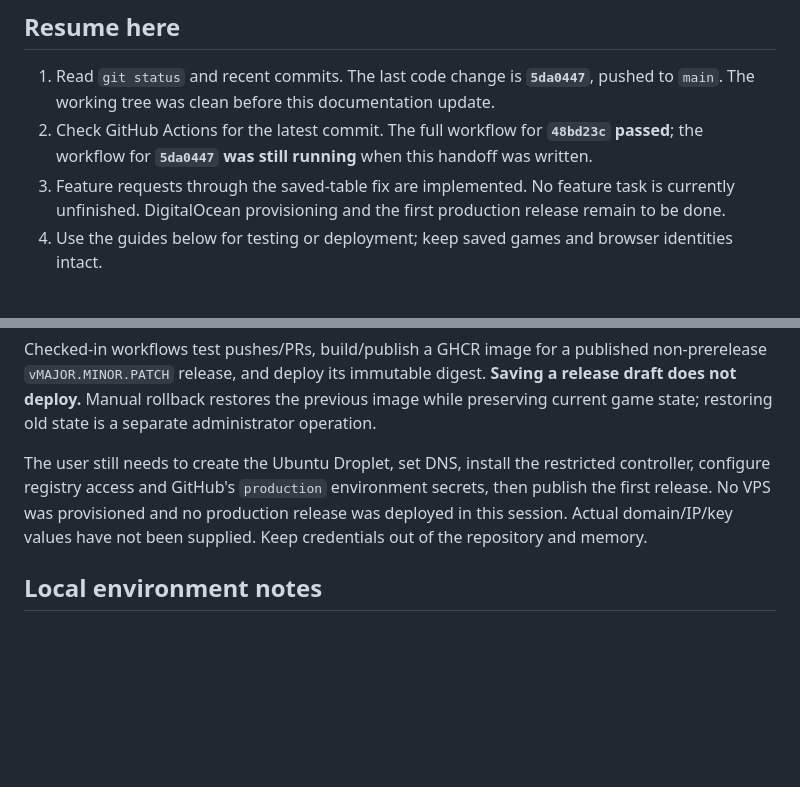
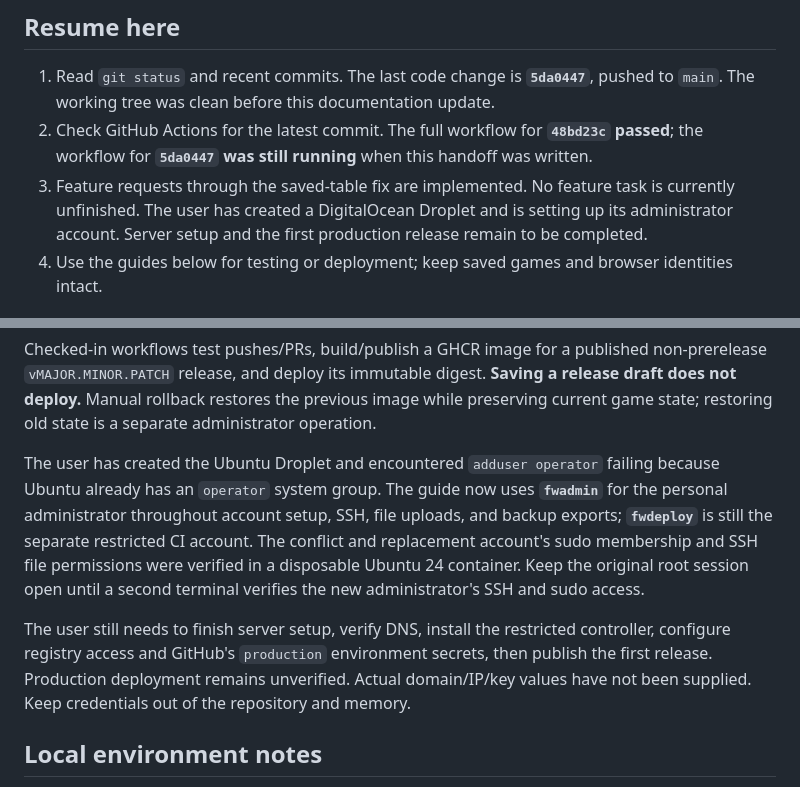
Before and after one commit to tr-io/four-winds, a Markdown page: MEMORY.md, 2 parts joined by grey strips. Drawn GitHub-style; blank space fills up the shorter version.

```diff
--- a/MEMORY.md
+++ b/MEMORY.md
@@ -10,7 +10,8 @@ before relying on the snapshot. Start with the user's latest request.
 2. Check GitHub Actions for the latest commit. The full workflow for **`48bd23c` passed**;
    the workflow for **`5da0447` was still running** when this handoff was written.
 3. Feature requests through the saved-table fix are implemented. No feature task is currently
-   unfinished. DigitalOcean provisioning and the first production release remain to be done.
+   unfinished. The user has created a DigitalOcean Droplet and is setting up its administrator
+   account. Server setup and the first production release remain to be completed.
 4. Use the guides below for testing or deployment; keep saved games and browser identities intact.
 
 ## User preferences and decisions
@@ -111,10 +112,17 @@ Checked-in workflows test pushes/PRs, build/publish a GHCR image for a published
 deploy.** Manual rollback restores the previous image while preserving current game state;
 restoring old state is a separate administrator operation.
 
-The user still needs to create the Ubuntu Droplet, set DNS, install the restricted controller,
+The user has created the Ubuntu Droplet and encountered `adduser operator` failing because
+Ubuntu already has an `operator` system group. The guide now uses **`fwadmin`** for the personal
+administrator throughout account setup, SSH, file uploads, and backup exports; **`fwdeploy`** is
+still the separate restricted CI account. The conflict and replacement account's sudo membership
+and SSH file permissions were verified in a disposable Ubuntu 24 container. Keep the original
+root session open until a second terminal verifies the new administrator's SSH and sudo access.
+
+The user still needs to finish server setup, verify DNS, install the restricted controller,
 configure registry access and GitHub's `production` environment secrets, then publish the first
-release. No VPS was provisioned and no production release was deployed in this session. Actual
-domain/IP/key values have not been supplied. Keep credentials out of the repository and memory.
+release. Production deployment remains unverified. Actual domain/IP/key values have not been
+supplied. Keep credentials out of the repository and memory.
 
 ## Local environment notes
 
```
Also changed, not shown: DEPLOYMENT.md (+26 -14 lines).
